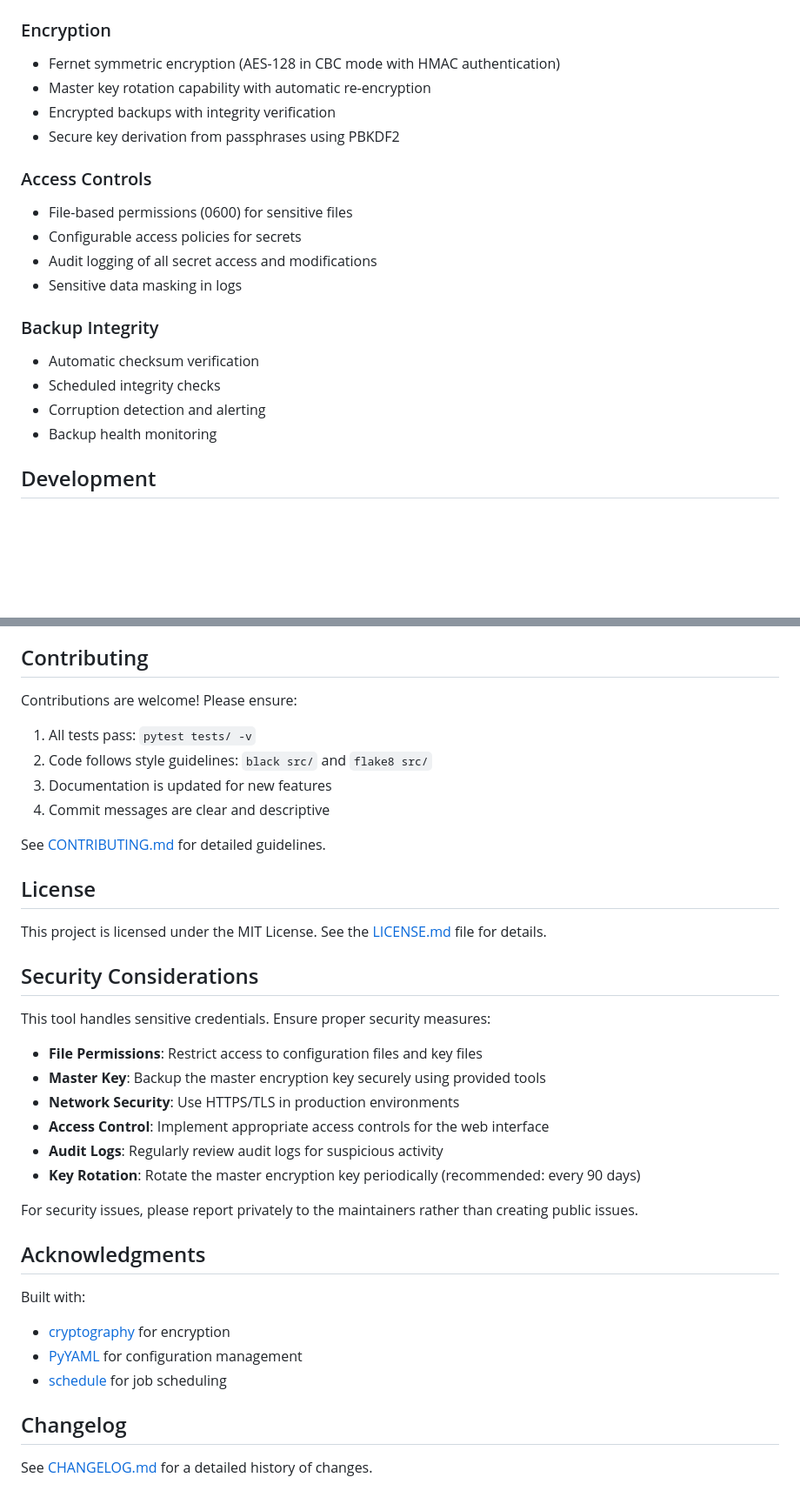
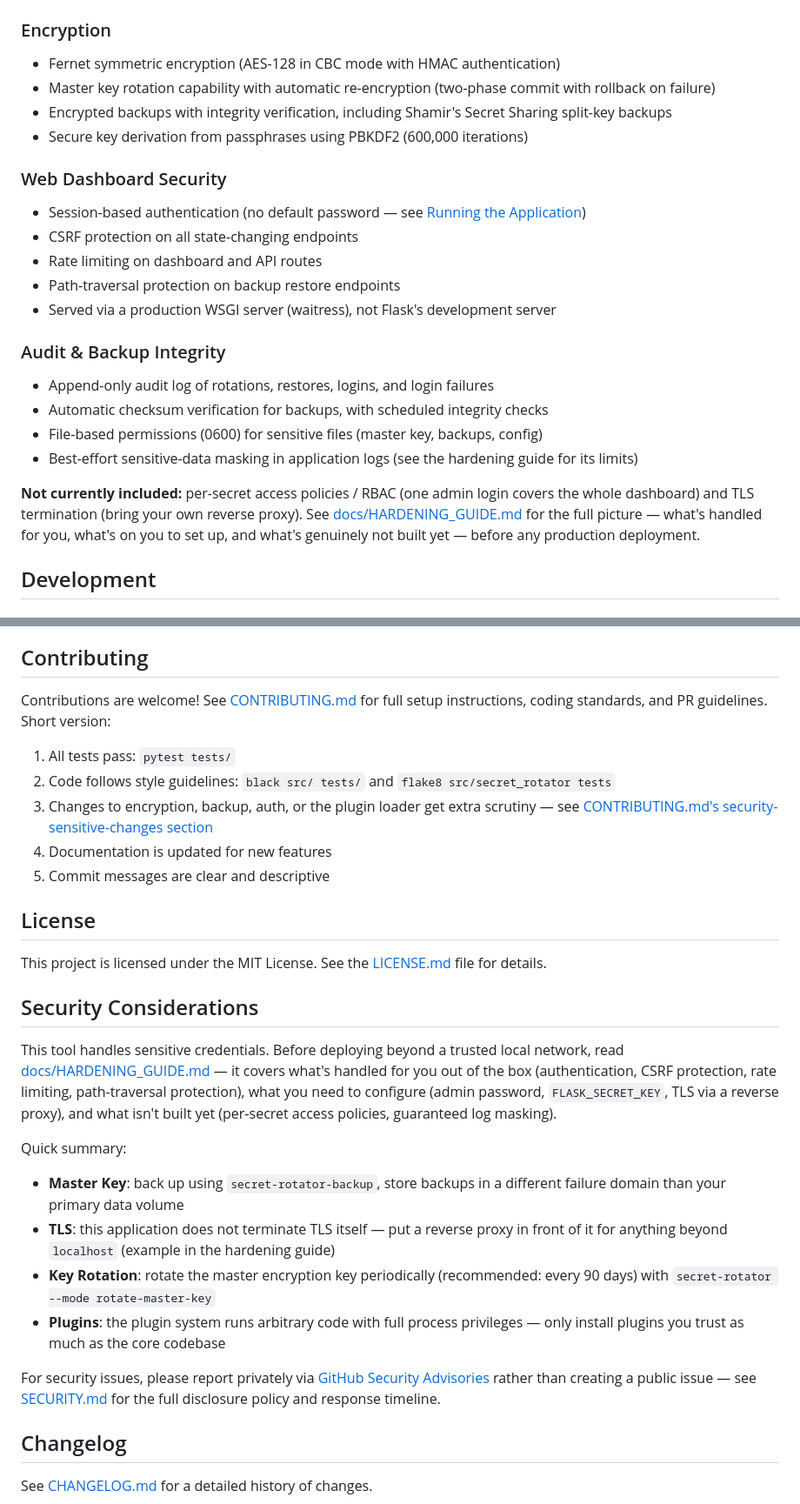
Before and after one commit to othaime-en/secret-rotator, a Markdown page: README.md, 2 parts joined by grey strips. Shown at 87% size. GitHub-like rendering; blank space fills up the shorter version.

Commit message:
docs: update README for clarity and formatting improvements

```diff
--- a/README.md
+++ b/README.md
@@ -269,23 +289,30 @@ Access the dashboard at `http://localhost:8080` when the application is running.
 ### Encryption
 
 - Fernet symmetric encryption (AES-128 in CBC mode with HMAC authentication)
-- Master key rotation capability with automatic re-encryption
-- Encrypted backups with integrity verification
-- Secure key derivation from passphrases using PBKDF2
+- Master key rotation capability with automatic re-encryption (two-phase commit with rollback on failure)
+- Encrypted backups with integrity verification, including Shamir's Secret Sharing split-key backups
+- Secure key derivation from passphrases using PBKDF2 (600,000 iterations)
 
-### Access Controls
+### Web Dashboard Security
 
-- File-based permissions (0600) for sensitive files
-- Configurable access policies for secrets
-- Audit logging of all secret access and modifications
-- Sensitive data masking in logs
+- Session-based authentication (no default password — see [Running the Application](#running-the-application))
+- CSRF protection on all state-changing endpoints
+- Rate limiting on dashboard and API routes
+- Path-traversal protection on backup restore endpoints
+- Served via a production WSGI server (waitress), not Flask's development server
 
-### Backup Integrity
+### Audit & Backup Integrity
 
-- Automatic checksum verification
-- Scheduled integrity checks
-- Corruption detection and alerting
-- Backup health monitoring
+- Append-only audit log of rotations, restores, logins, and login failures
+- Automatic checksum verification for backups, with scheduled integrity checks
+- File-based permissions (0600) for sensitive files (master key, backups, config)
+- Best-effort sensitive-data masking in application logs (see the hardening guide for its limits)
+
+**Not currently included:** per-secret access policies / RBAC (one
+admin login covers the whole dashboard) and TLS termination (bring your
+own reverse proxy). See [docs/HARDENING_GUIDE.md](docs/HARDENING_GUIDE.md)
+for the full picture — what's handled for you, what's on you to set up,
+and what's genuinely not built yet — before any production deployment.
 
 ## Development
 
@@ -363,14 +400,16 @@ logging:
 
 ## Contributing
 
-Contributions are welcome! Please ensure:
+Contributions are welcome! See [CONTRIBUTING.md](CONTRIBUTING.md) for
+full setup instructions, coding standards, and PR guidelines. Short
+version:
 
-1. All tests pass: `pytest tests/ -v`
-2. Code follows style guidelines: `black src/` and `flake8 src/`
-3. Documentation is updated for new features
-4. Commit messages are clear and descriptive
-
-See [CONTRIBUTING.md](CONTRIBUTING.md) for detailed guidelines.
+1. All tests pass: `pytest tests/`
+2. Code follows style guidelines: `black src/ tests/` and `flake8 src/secret_rotator tests`
+3. Changes to encryption, backup, auth, or the plugin loader get extra
+   scrutiny — see [CONTRIBUTING.md's security-sensitive-changes section](CONTRIBUTING.md#security-sensitive-changes)
+4. Documentation is updated for new features
+5. Commit messages are clear and descriptive
 
 ## License
 
@@ -378,24 +417,31 @@ This project is licensed under the MIT License. See the [LICENSE.md](LICENSE.md)
 
 ## Security Considerations
 
-This tool handles sensitive credentials. Ensure proper security measures:
+This tool handles sensitive credentials. Before deploying beyond a
+trusted local network, read
+[docs/HARDENING_GUIDE.md](docs/HARDENING_GUIDE.md) — it covers what's
+handled for you out of the box (authentication, CSRF protection, rate
+limiting, path-traversal protection), what you need to configure
+(admin password, `FLASK_SECRET_KEY`, TLS via a reverse proxy), and what
+isn't built yet (per-secret access policies, guaranteed log masking).
 
-- **File Permissions**: Restrict access to configuration files and key files
-- **Master Key**: Backup the master encryption key securely using provided tools
-- **Network Security**: Use HTTPS/TLS in production environments
-- **Access Control**: Implement appropriate access controls for the web interface
-- **Audit Logs**: Regularly review audit logs for suspicious activity
-- **Key Rotation**: Rotate the master encryption key periodically (recommended: every 90 days)
+Quick summary:
 
-For security issues, please report privately to the maintainers rather than creating public issues.
+- **Master Key**: back up using `secret-rotator-backup`, store backups
+  in a different failure domain than your primary data volume
+- **TLS**: this application does not terminate TLS itself — put a
+  reverse proxy in front of it for anything beyond `localhost`
+  (example in the hardening guide)
+- **Key Rotation**: rotate the master encryption key periodically
+  (recommended: every 90 days) with `secret-rotator --mode rotate-master-key`
+- **Plugins**: the plugin system runs arbitrary code with full process
+  privileges — only install plugins you trust as much as the core
+  codebase
 
-## Acknowledgments
-
-Built with:
-
-- [cryptography](https://cryptography.io/) for encryption
-- [PyYAML](https://pyyaml.org/) for configuration management
-- [schedule](https://schedule.readthedocs.io/) for job scheduling
+For security issues, please report privately via [GitHub Security
+Advisories](https://github.com/othaime-en/secret-rotator/security/advisories/new)
+rather than creating a public issue — see [SECURITY.md](SECURITY.md)
+for the full disclosure policy and response timeline.
 
 ## Changelog
 
```
Also changed, not shown: other parts of README.md (+36 -6 lines).
